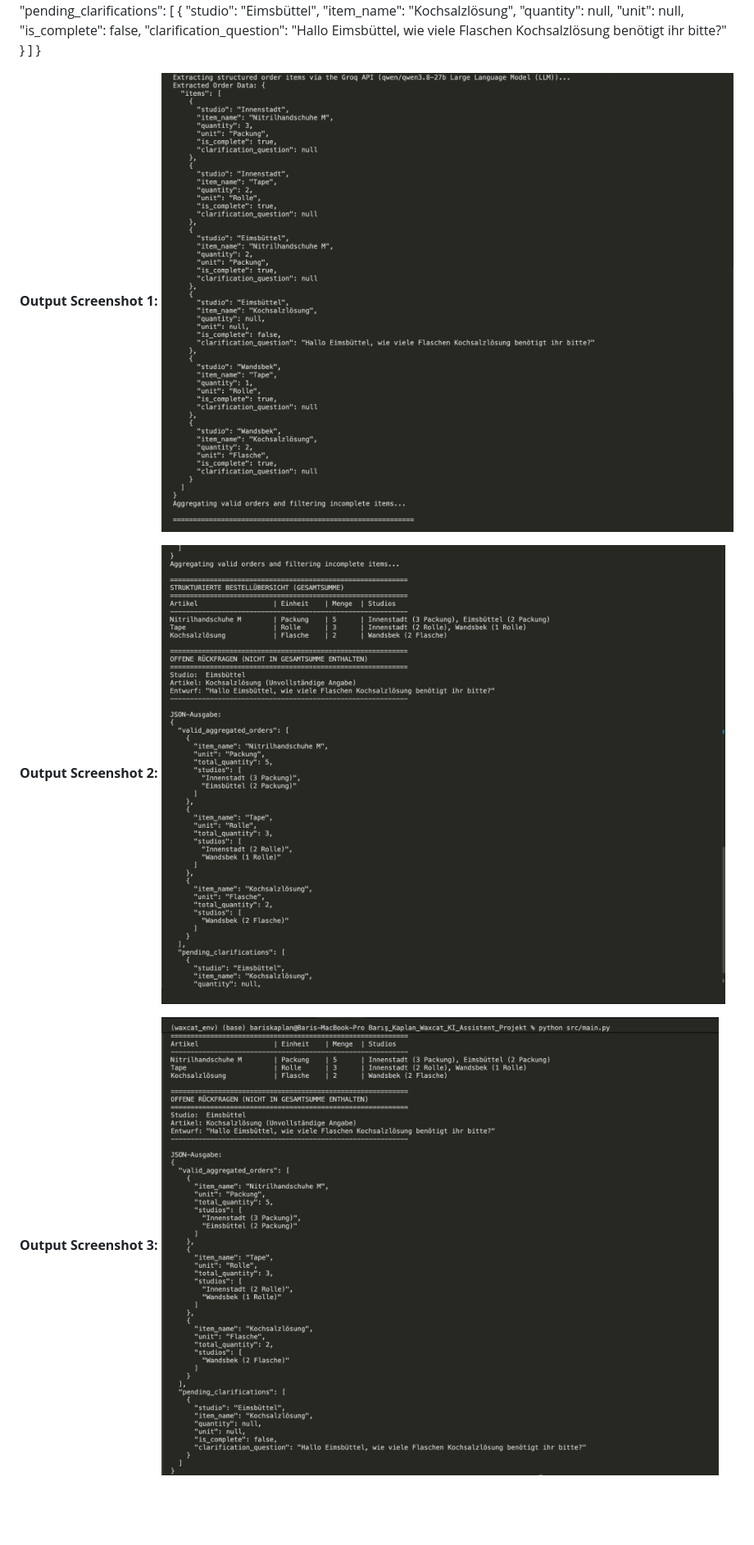
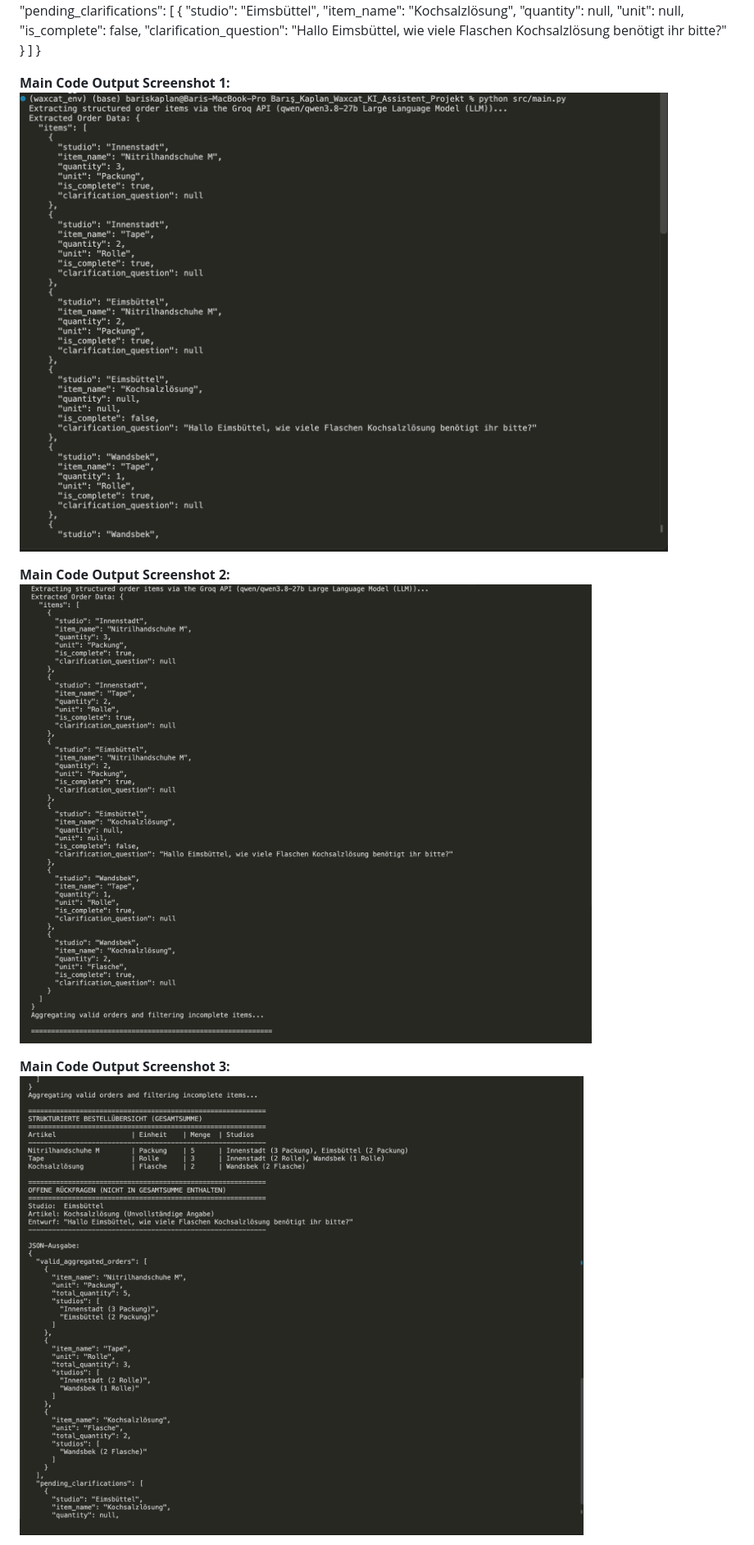
Before and after one commit to Baris000-eng/AI_Assistant_Project, a Markdown page: README.md, the part around one of its changes. Shown at 82% size. Rendered like a GitHub page; pictures changed too: images/main_code_output_screenshot_1.png (added); blank space fills up the shorter version.

Commit message:
add test code output screenshot, add initial main code output screenshot to see the virtual environment that has been created is activated

```diff
--- a/README.md
+++ b/README.md
@@ -258,12 +258,12 @@ JSON-Ausgabe:
   ]
 }
 
-**Output Screenshot 1:**
-![Output Screenshot 1](images/output_screenshot_1.png)
+**Main Code Output Screenshot 1:**
+![Main Code Output Screenshot 1](images/main_code_output_screenshot_1.png)
 
-**Output Screenshot 2:**
-![Output Screenshot 2](images/output_screenshot_2.png)
+**Main Code Output Screenshot 2:**
+![Main Code Output Screenshot 2](images/main_code_output_screenshot_2.png)
 
-**Output Screenshot 3:**
-![Output Screenshot 3](images/output_screenshot_3.png)
+**Main Code Output Screenshot 3:**
+![Main Code Output Screenshot 3](images/main_code_output_screenshot_3.png)
 
```
Also changed, not shown: other parts of README.md (+5 -0 lines), images/main_code_output_screenshot_2.png (renamed from images/output_screenshot_1.png), images/main_code_output_screenshot_3.png (renamed from images/output_screenshot_2.png), images/main_code_output_screenshot_4.png (renamed from images/output_screenshot_3.png), images/test_code_output_screenshot_1.png (added), 2 other files.
